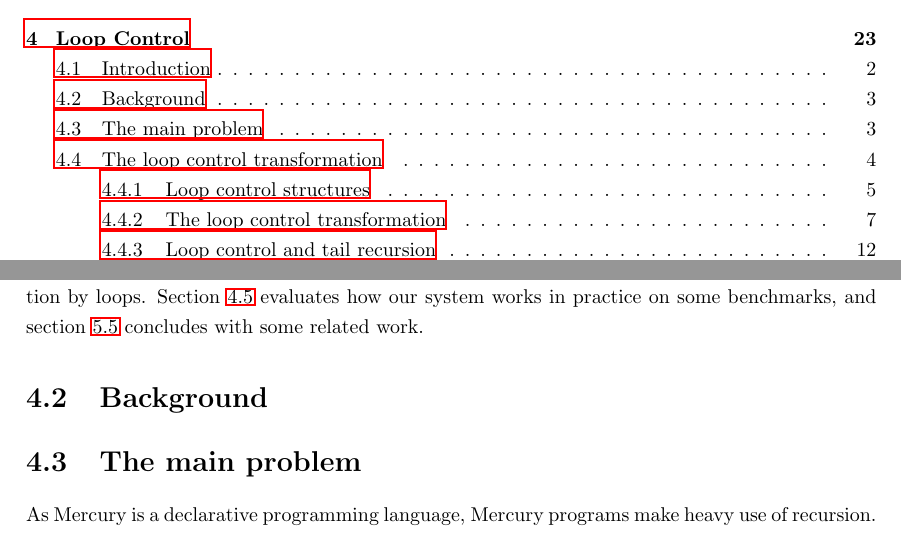
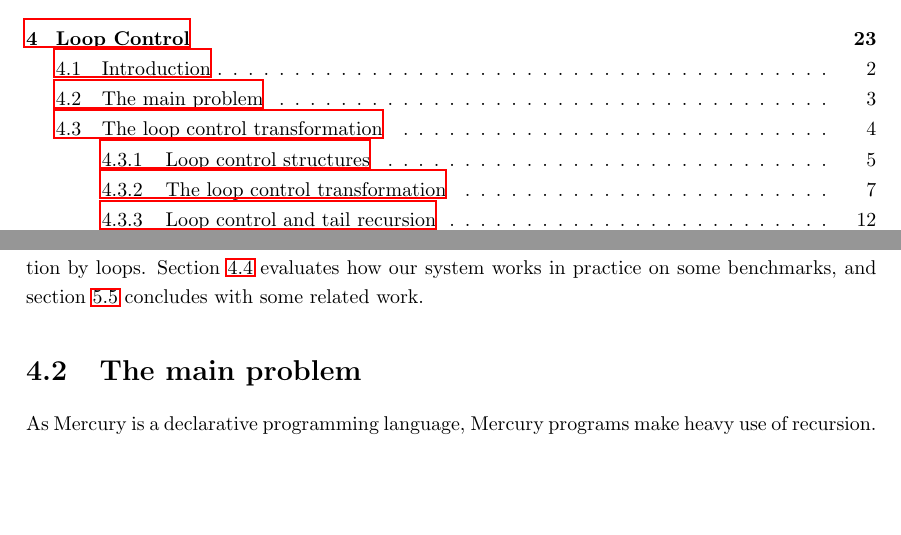
Before and after one commit to PaulBone/pbone_thesis, a LaTeX thesis (thesis.tex, which reads loop_control.tex): two parts of pages 6 and 46 of 85, joined at a grey line, cut so that both start at the same text, the shorter picture padded with empty space. Compiled offline with LaTeX, dvips and Ghostscript.

Commit message:
loop_control.tex:     Completely removed old background section.

```diff
--- a/loop_control.tex
+++ b/loop_control.tex
@@ -186,13 +186,6 @@ Section~\ref{sec:perf} evaluates
 how our system works in practice on some benchmarks,
 and
 section~\ref{sec:conc} concludes with some related work.
-
-\section{Background}
-\label{sec:background}
-
-
-% \subsection{Parallelism in Mercury}
-% \label{sec:backpar}
 
 \section{The main problem}
 \label{sec:problem}
```
